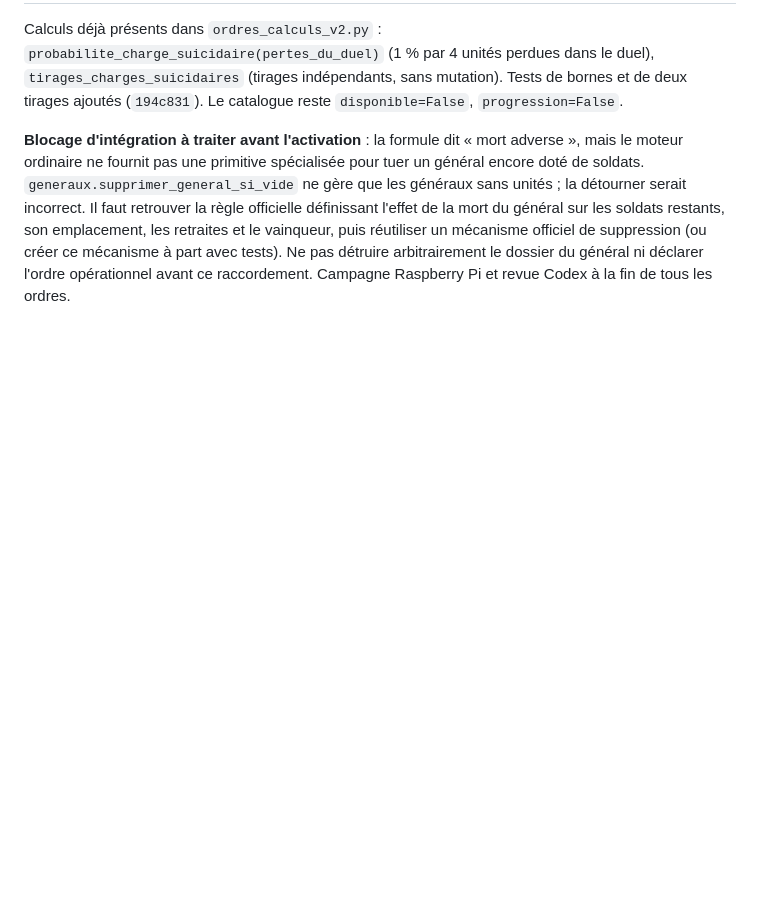
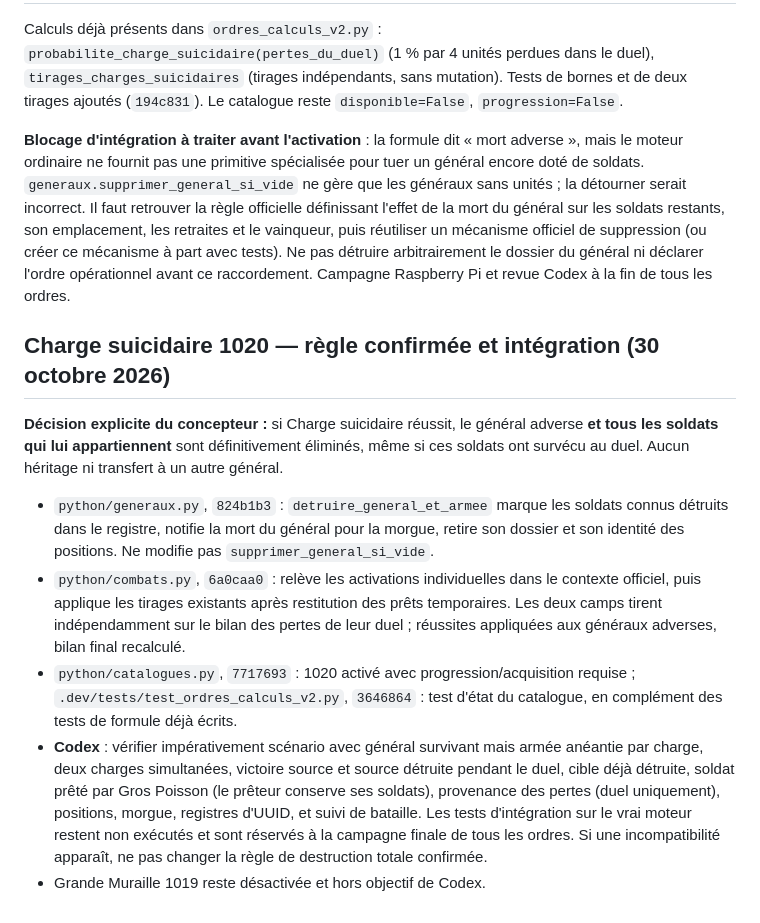
Before and after one commit to Cojax-code/mythodea, a Markdown page: docs/JOURNAL_REFONTE_ORDRES_IDS_CODEX.md, the part around the change. Rendered like a GitHub page; blank space fills up the shorter version.

Commit message:
docs: Charge suicidaire 1020 règle définitive et vérifications Codex

```diff
--- a/docs/JOURNAL_REFONTE_ORDRES_IDS_CODEX.md
+++ b/docs/JOURNAL_REFONTE_ORDRES_IDS_CODEX.md
@@ -357,3 +357,13 @@ La sequence `combat_entre_generaux` est `duel -> participations_duel -> unites.d
 Calculs déjà présents dans `ordres_calculs_v2.py` : `probabilite_charge_suicidaire(pertes_du_duel)` (1 % par 4 unités perdues dans le duel), `tirages_charges_suicidaires` (tirages indépendants, sans mutation). Tests de bornes et de deux tirages ajoutés (`194c831`). Le catalogue reste `disponible=False`, `progression=False`.
 
 **Blocage d'intégration à traiter avant l'activation** : la formule dit « mort adverse », mais le moteur ordinaire ne fournit pas une primitive spécialisée pour tuer un général encore doté de soldats. `generaux.supprimer_general_si_vide` ne gère que les généraux sans unités ; la détourner serait incorrect. Il faut retrouver la règle officielle définissant l'effet de la mort du général sur les soldats restants, son emplacement, les retraites et le vainqueur, puis réutiliser un mécanisme officiel de suppression (ou créer ce mécanisme à part avec tests). Ne pas détruire arbitrairement le dossier du général ni déclarer l'ordre opérationnel avant ce raccordement. Campagne Raspberry Pi et revue Codex à la fin de tous les ordres.
+
+## Charge suicidaire 1020 — règle confirmée et intégration (30 octobre 2026)
+
+**Décision explicite du concepteur :** si Charge suicidaire réussit, le général adverse **et tous les soldats qui lui appartiennent** sont définitivement éliminés, même si ces soldats ont survécu au duel. Aucun héritage ni transfert à un autre général.
+
+- `python/generaux.py`, `824b1b3` : `detruire_general_et_armee` marque les soldats connus détruits dans le registre, notifie la mort du général pour la morgue, retire son dossier et son identité des positions. Ne modifie pas `supprimer_general_si_vide`.
+- `python/combats.py`, `6a0caa0` : relève les activations individuelles dans le contexte officiel, puis applique les tirages existants après restitution des prêts temporaires. Les deux camps tirent indépendamment sur le bilan des pertes de leur duel ; réussites appliquées aux généraux adverses, bilan final recalculé.
+- `python/catalogues.py`, `7717693` : 1020 activé avec progression/acquisition requise ; `.dev/tests/test_ordres_calculs_v2.py`, `3646864` : test d'état du catalogue, en complément des tests de formule déjà écrits.
+- **Codex** : vérifier impérativement scénario avec général survivant mais armée anéantie par charge, deux charges simultanées, victoire source et source détruite pendant le duel, cible déjà détruite, soldat prêté par Gros Poisson (le prêteur conserve ses soldats), provenance des pertes (duel uniquement), positions, morgue, registres d'UUID, et suivi de bataille. Les tests d'intégration sur le vrai moteur restent non exécutés et sont réservés à la campagne finale de tous les ordres. Si une incompatibilité apparaît, ne pas changer la règle de destruction totale confirmée.
+- Grande Muraille 1019 reste désactivée et hors objectif de Codex.
```
